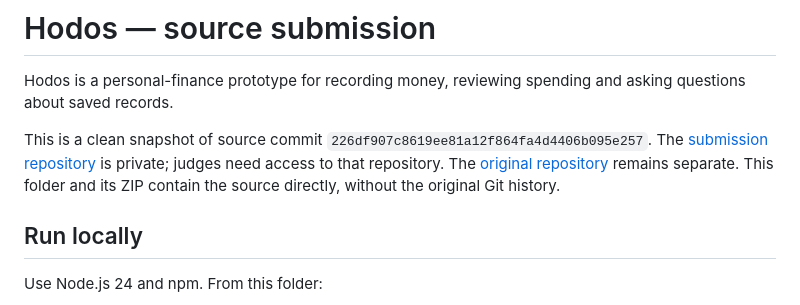
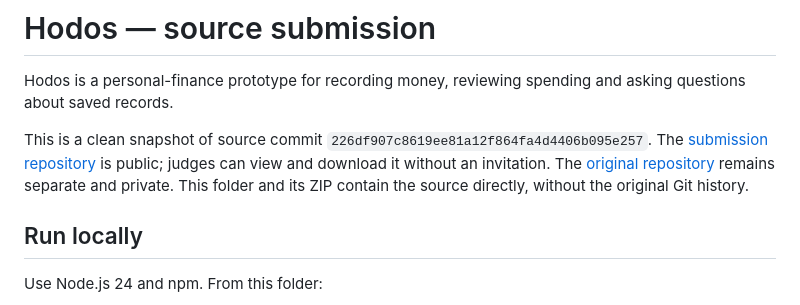
Before and after one commit to y3fannn/hodos-submission, a Markdown page: README.md, the part around the change. Drawn GitHub-style.

Commit message:
docs: clarify public submission access
Co-Authored-By: Codex <noreply@openai.com>

```diff
--- a/README.md
+++ b/README.md
@@ -3,7 +3,7 @@
 Hodos is a personal-finance prototype for recording money, reviewing spending and asking questions about saved records.
 
 This is a clean snapshot of source commit `226df907c8619ee81a12f864fa4d4406b095e257`.
-The [submission repository](https://github.com/y3fannn/hodos-submission) is private; judges need access to that repository. The [original repository](https://github.com/lyd-sg/personal-finance-ai-agent) remains separate. This folder and its ZIP contain the source directly, without the original Git history.
+The [submission repository](https://github.com/y3fannn/hodos-submission) is public; judges can view and download it without an invitation. The [original repository](https://github.com/lyd-sg/personal-finance-ai-agent) remains separate and private. This folder and its ZIP contain the source directly, without the original Git history.
 
 ## Run locally
 
```
